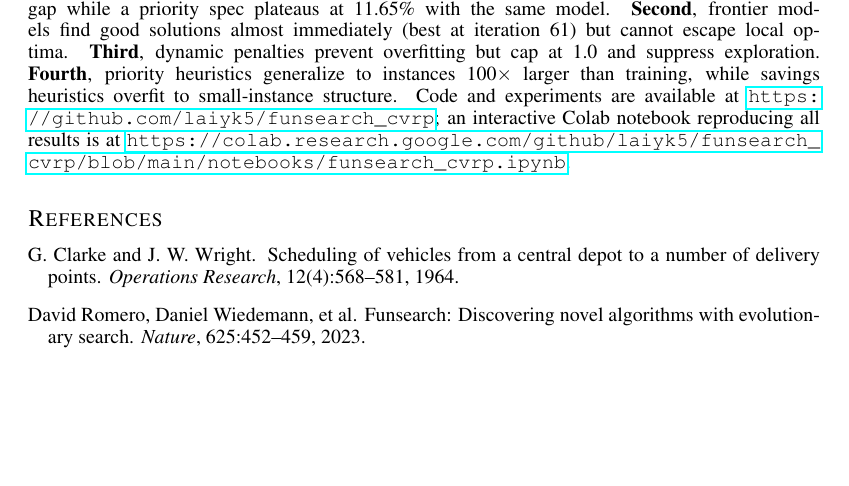
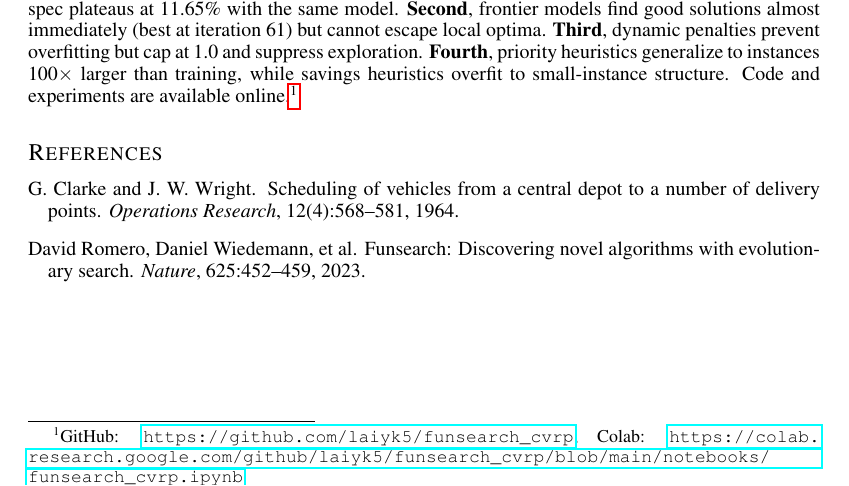
Before and after one commit to laiyk5/funsearch_cvrp, a LaTeX paper (docs/report/report_latest.tex): part of page 3 of 7, cut so that both start at the same text, the shorter picture padded with empty space. Compiled offline with pdfLaTeX.

Commit message:
Move Colab and GitHub links to footnote in report
Co-Authored-By: Claude Sonnet 4.6 <noreply@anthropic.com>

```diff
--- a/docs/report/report_latest.tex
+++ b/docs/report/report_latest.tex
@@ -165,7 +165,7 @@ The dynamic generalization penalty successfully prevents train-test gap explosio
 \section{Conclusion}
 \vspace{-4pt}
 
-We present a complete FunSearch pipeline for CVRP with train/test splits, dynamic generalization penalties, and cross-dataset benchmarking. Our experiments yield four conclusions. \textbf{First}, the algorithmic skeleton dominates LLM capability: a savings spec achieves 1.68\% gap while a priority spec plateaus at 11.65\% with the same model. \textbf{Second}, frontier models find good solutions almost immediately (best at iteration 61) but cannot escape local optima. \textbf{Third}, dynamic penalties prevent overfitting but cap at 1.0 and suppress exploration. \textbf{Fourth}, priority heuristics generalize to instances 100$\times$ larger than training, while savings heuristics overfit to small-instance structure. Code and experiments are available at \url{https://github.com/laiyk5/funsearch_cvrp}; an interactive Colab notebook reproducing all results is at \url{https://colab.research.google.com/github/laiyk5/funsearch_cvrp/blob/main/notebooks/funsearch_cvrp.ipynb}.
+We present a complete FunSearch pipeline for CVRP with train/test splits, dynamic generalization penalties, and cross-dataset benchmarking. Our experiments yield four conclusions. \textbf{First}, the algorithmic skeleton dominates LLM capability: a savings spec achieves 1.68\% gap while a priority spec plateaus at 11.65\% with the same model. \textbf{Second}, frontier models find good solutions almost immediately (best at iteration 61) but cannot escape local optima. \textbf{Third}, dynamic penalties prevent overfitting but cap at 1.0 and suppress exploration. \textbf{Fourth}, priority heuristics generalize to instances 100$\times$ larger than training, while savings heuristics overfit to small-instance structure. Code and experiments are available online.\footnote{GitHub: \url{https://github.com/laiyk5/funsearch_cvrp}; Colab: \url{https://colab.research.google.com/github/laiyk5/funsearch_cvrp/blob/main/notebooks/funsearch_cvrp.ipynb}}
 
 \bibliography{iclr2024_conference}
 \bibliographystyle{iclr2024_conference}
```
